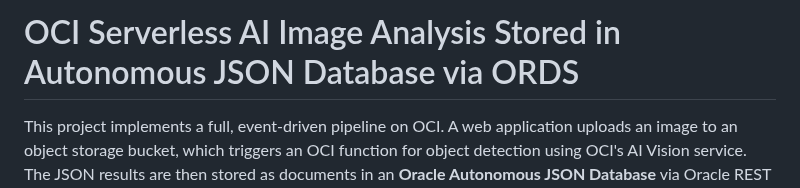
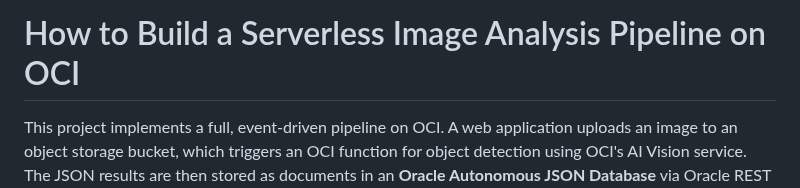
Before and after one commit to mattkferguson/oci-analyzeImage-func-jsonDB, a Markdown page: README.md, the part around the change. GitHub-like rendering.

Commit message:
Change title How to Build a Serverless Image Analysis Pipeline on OCI

```diff
--- a/README.md
+++ b/README.md
@@ -1,4 +1,4 @@
-# OCI Serverless AI Image Analysis Stored in Autonomous JSON Database via ORDS
+# How to Build a Serverless Image Analysis Pipeline on OCI
 
 This project implements a full, event-driven pipeline on OCI. A web application uploads an image to an object storage bucket, which triggers an OCI function for object detection using OCI's AI Vision service. The JSON results are then stored as documents in an **Oracle Autonomous JSON Database** via Oracle REST Data Service (ORDS) and displayed in the web app.
 
```
